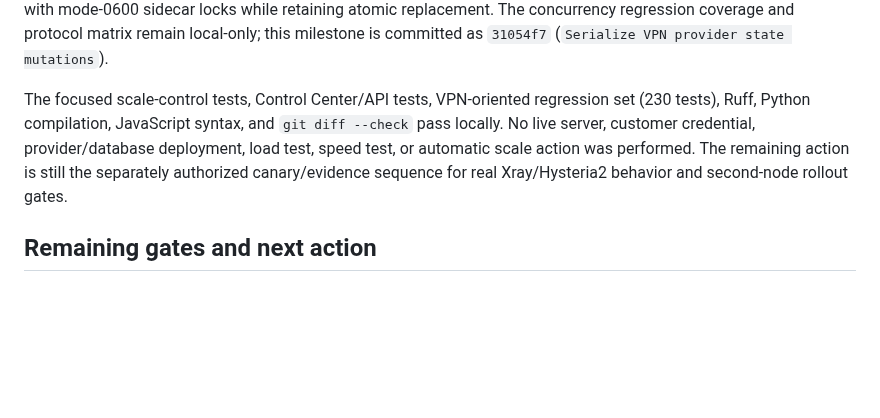
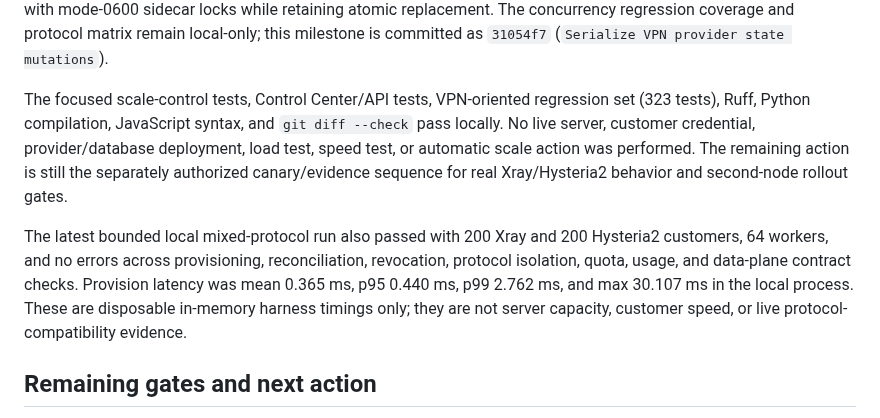
Before and after one commit to minthanthtoo/aurix-telegram-bot, a Markdown page: docs/AURIX_BACKEND_INTEGRATION_2026-09-09.md, the part around the change. GitHub-like rendering; blank space fills up the shorter version.

Commit message:
Record VPN-only matrix verification

```diff
--- a/docs/AURIX_BACKEND_INTEGRATION_2026-09-09.md
+++ b/docs/AURIX_BACKEND_INTEGRATION_2026-09-09.md
@@ -347,12 +347,20 @@ remain local-only; this milestone is committed as `31054f7` (`Serialize VPN
 provider state mutations`).
 
 The focused scale-control tests, Control Center/API tests, VPN-oriented
-regression set (230 tests), Ruff, Python compilation, JavaScript syntax, and
+regression set (323 tests), Ruff, Python compilation, JavaScript syntax, and
 `git diff --check` pass locally. No live server, customer credential,
 provider/database deployment, load test, speed test, or automatic scale action
 was performed. The remaining action is still the separately authorized
 canary/evidence sequence for real Xray/Hysteria2 behavior and second-node
 rollout gates.
+
+The latest bounded local mixed-protocol run also passed with 200 Xray and 200
+Hysteria2 customers, 64 workers, and no errors across provisioning,
+reconciliation, revocation, protocol isolation, quota, usage, and data-plane
+contract checks. Provision latency was mean 0.365 ms, p95 0.440 ms, p99 2.762
+ms, and max 30.107 ms in the local process. These are disposable in-memory
+harness timings only; they are not server capacity, customer speed, or live
+protocol-compatibility evidence.
 
 ## Remaining gates and next action
 
```
